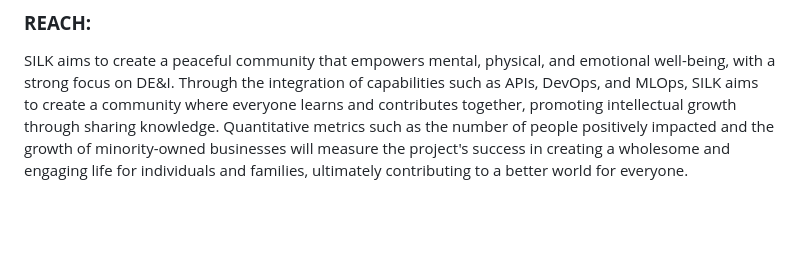
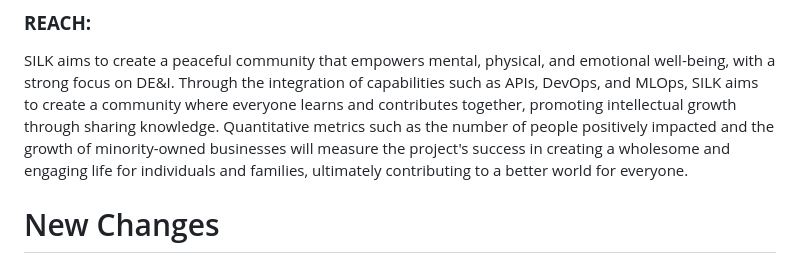
Before and after one commit to WorldEnterpriseGroup/silkcorp, a Markdown page: README.md, the part around the change. Drawn GitHub-style; blank space fills up the shorter version.

```diff
--- a/README.md
+++ b/README.md
@@ -59,3 +59,5 @@ The ASSIST module for SILK involves identifying and building capabilities, metho
 
 ### **REACH:**
 SILK aims to create a peaceful community that empowers mental, physical, and emotional well-being, with a strong focus on DE&I. Through the integration of capabilities such as APIs, DevOps, and MLOps, SILK aims to create a community where everyone learns and contributes together, promoting intellectual growth through sharing knowledge. Quantitative metrics such as the number of people positively impacted and the growth of minority-owned businesses will measure the project's success in creating a wholesome and engaging life for individuals and families, ultimately contributing to a better world for everyone.
+
+# New Changes
```
